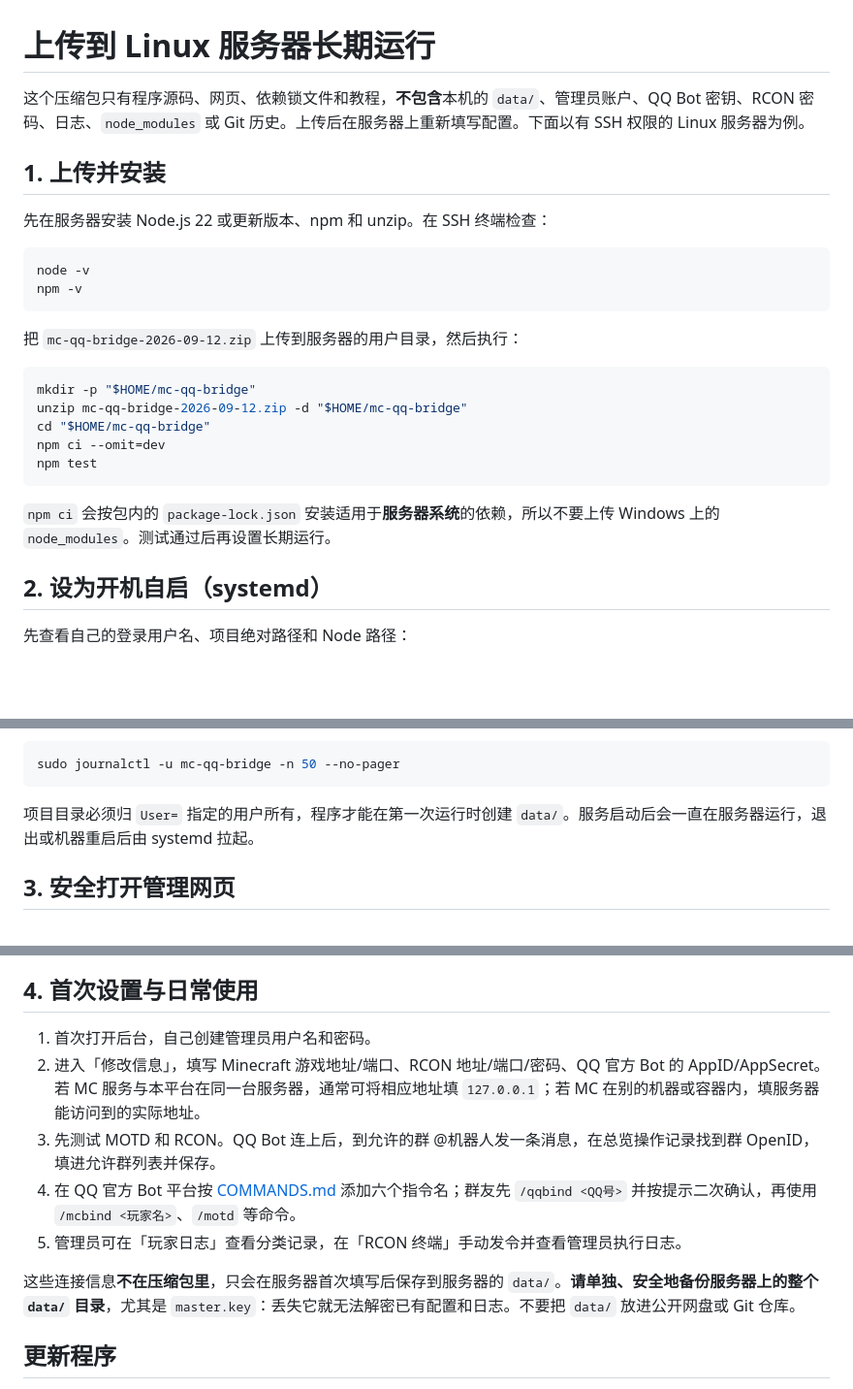
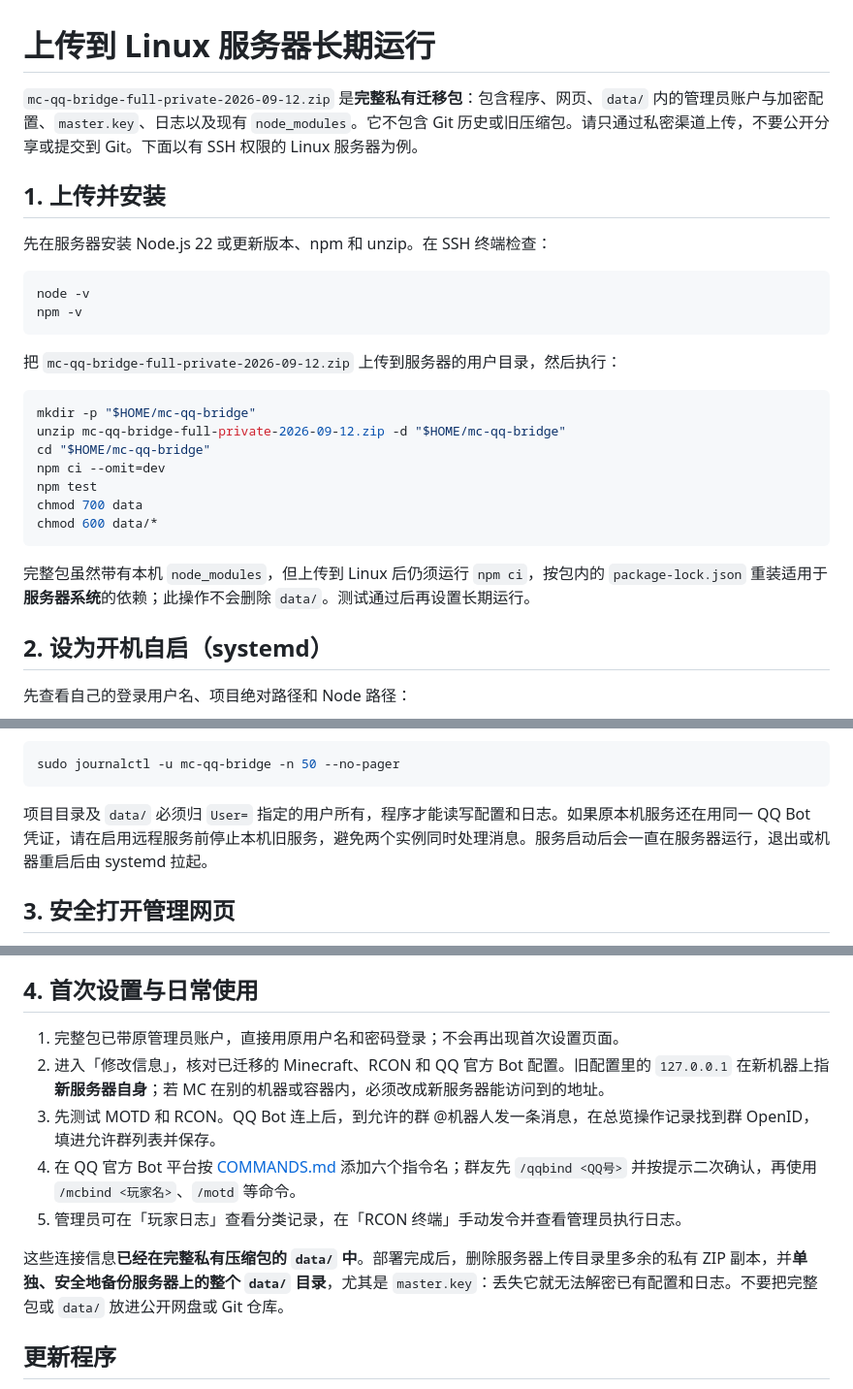
Before and after one commit to SZYInnovationStudio/mcqqmodule, a Markdown page: DEPLOY.md, 3 parts joined by grey strips. Shown at 97% size. Rendered like a GitHub page; blank space fills up the shorter version.

````diff
--- a/DEPLOY.md
+++ b/DEPLOY.md
@@ -1,6 +1,6 @@
 # 上传到 Linux 服务器长期运行
 
-这个压缩包只有程序源码、网页、依赖锁文件和教程，**不包含**本机的 `data/`、管理员账户、QQ Bot 密钥、RCON 密码、日志、`node_modules` 或 Git 历史。上传后在服务器上重新填写配置。下面以有 SSH 权限的 Linux 服务器为例。
+`mc-qq-bridge-full-private-2026-09-12.zip` 是**完整私有迁移包**：包含程序、网页、`data/` 内的管理员账户与加密配置、`master.key`、日志以及现有 `node_modules`。它不包含 Git 历史或旧压缩包。请只通过私密渠道上传，不要公开分享或提交到 Git。下面以有 SSH 权限的 Linux 服务器为例。
 
 ## 1. 上传并安装
 
@@ -11,17 +11,19 @@ node -v
 npm -v
 ```
 
-把 `mc-qq-bridge-2026-09-12.zip` 上传到服务器的用户目录，然后执行：
+把 `mc-qq-bridge-full-private-2026-09-12.zip` 上传到服务器的用户目录，然后执行：
 
 ```sh
 mkdir -p "$HOME/mc-qq-bridge"
-unzip mc-qq-bridge-2026-09-12.zip -d "$HOME/mc-qq-bridge"
+unzip mc-qq-bridge-full-private-2026-09-12.zip -d "$HOME/mc-qq-bridge"
 cd "$HOME/mc-qq-bridge"
 npm ci --omit=dev
 npm test
+chmod 700 data
+chmod 600 data/*
 ```
 
-`npm ci` 会按包内的 `package-lock.json` 安装适用于**服务器系统**的依赖，所以不要上传 Windows 上的 `node_modules`。测试通过后再设置长期运行。
+完整包虽然带有本机 `node_modules`，但上传到 Linux 后仍须运行 `npm ci`，按包内的 `package-lock.json` 重装适用于**服务器系统**的依赖；此操作不会删除 `data/`。测试通过后再设置长期运行。
 
 ## 2. 设为开机自启（systemd）
 
@@ -49,7 +51,7 @@ sudo systemctl status mc-qq-bridge --no-pager
 sudo journalctl -u mc-qq-bridge -n 50 --no-pager
 ```
 
-项目目录必须归 `User=` 指定的用户所有，程序才能在第一次运行时创建 `data/`。服务启动后会一直在服务器运行，退出或机器重启后由 systemd 拉起。
+项目目录及 `data/` 必须归 `User=` 指定的用户所有，程序才能读写配置和日志。如果原本机服务还在用同一 QQ Bot 凭证，请在启用远程服务前停止本机旧服务，避免两个实例同时处理消息。服务启动后会一直在服务器运行，退出或机器重启后由 systemd 拉起。
 
 ## 3. 安全打开管理网页
 
@@ -65,13 +67,13 @@ ssh -N -L 127.0.0.1:2556:127.0.0.1:2556 your_login_user@your_server_address
 
 ## 4. 首次设置与日常使用
 
-1. 首次打开后台，自己创建管理员用户名和密码。
-2. 进入「修改信息」，填写 Minecraft 游戏地址/端口、RCON 地址/端口/密码、QQ 官方 Bot 的 AppID/AppSecret。若 MC 服务与本平台在同一台服务器，通常可将相应地址填 `127.0.0.1`；若 MC 在别的机器或容器内，填服务器能访问到的实际地址。
+1. 完整包已带原管理员账户，直接用原用户名和密码登录；不会再出现首次设置页面。
+2. 进入「修改信息」，核对已迁移的 Minecraft、RCON 和 QQ 官方 Bot 配置。旧配置里的 `127.0.0.1` 在新机器上指**新服务器自身**；若 MC 在别的机器或容器内，必须改成新服务器能访问到的地址。
 3. 先测试 MOTD 和 RCON。QQ Bot 连上后，到允许的群 @机器人发一条消息，在总览操作记录找到群 OpenID，填进允许群列表并保存。
 4. 在 QQ 官方 Bot 平台按 [COMMANDS.md](COMMANDS.md) 添加六个指令名；群友先 `/qqbind <QQ号>` 并按提示二次确认，再使用 `/mcbind <玩家名>`、`/motd` 等命令。
 5. 管理员可在「玩家日志」查看分类记录，在「RCON 终端」手动发令并查看管理员执行日志。
 
-这些连接信息**不在压缩包里**，只会在服务器首次填写后保存到服务器的 `data/`。**请单独、安全地备份服务器上的整个 `data/` 目录**，尤其是 `master.key`：丢失它就无法解密已有配置和日志。不要把 `data/` 放进公开网盘或 Git 仓库。
+这些连接信息**已经在完整私有压缩包的 `data/` 中**。部署完成后，删除服务器上传目录里多余的私有 ZIP 副本，并**单独、安全地备份服务器上的整个 `data/` 目录**，尤其是 `master.key`：丢失它就无法解密已有配置和日志。不要把完整包或 `data/` 放进公开网盘或 Git 仓库。
 
 ## 更新程序
 
````
Also changed, not shown: README.md (+1 -1 lines).
